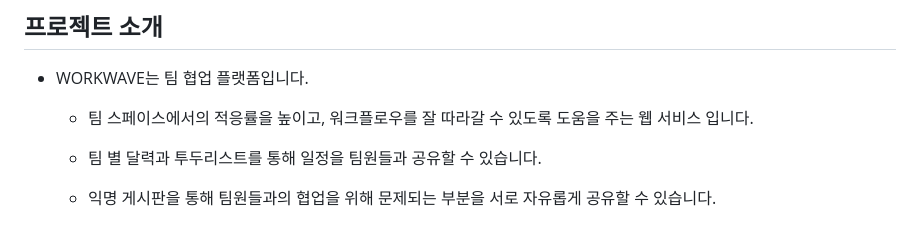
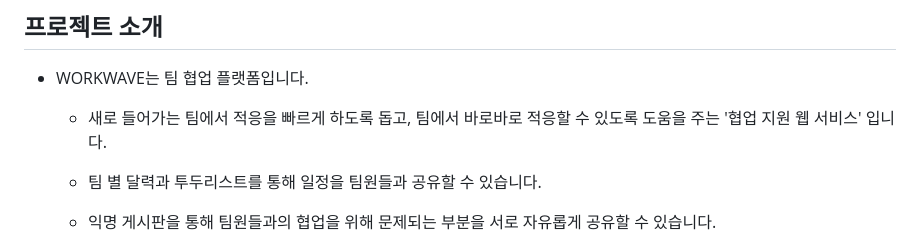
Before and after one commit to ckk914/workflowManager, a Markdown page: README.md, the part around the change. Drawn GitHub-style.

```diff
--- a/README.md
+++ b/README.md
@@ -14,7 +14,7 @@
 
 - WORKWAVE는 팀 협업 플랫폼입니다.
 
-  * 팀 스페이스에서의 적응률을 높이고, 워크플로우를 잘 따라갈 수 있도록 도움을 주는 웹 서비스 입니다.
+  * 새로 들어가는 팀에서 적응을 빠르게 하도록 돕고, 팀에서 바로바로 적응할 수 있도록 도움을 주는 '협업 지원 웹 서비스' 입니다.
 
   * 팀 별 달력과 투두리스트를 통해 일정을 팀원들과 공유할 수 있습니다.
   * 익명 게시판을 통해 팀원들과의 협업을 위해 문제되는 부분을 서로 자유롭게 공유할 수 있습니다.
```
